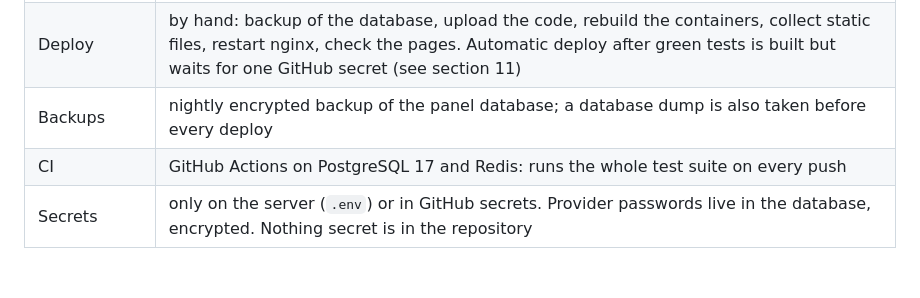
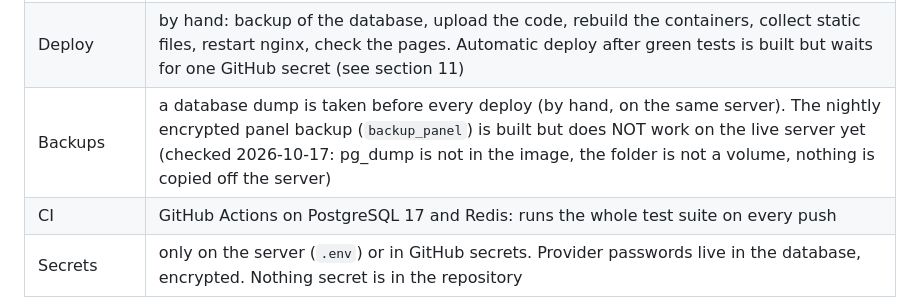
Before and after one commit to Waqar-Azeem-001/Wpanel, a Markdown page: PROJECT_OVERVIEW.md, the part around the change. GitHub-like rendering; blank space fills up the shorter version.

Commit message:
Docs: the nightly panel backup does not work yet on the live server (found by the security check)
Co-Authored-By: Claude Sonnet 5.5 <noreply@anthropic.com>

```diff
--- a/PROJECT_OVERVIEW.md
+++ b/PROJECT_OVERVIEW.md
@@ -30,7 +30,7 @@ Customer / staff -> WHPanel -> cPanel/WHM provider layer -> cPanel hosting serve
 | Hosting server | one cPanel/WHM server (version 11.138, Apache, CloudLinux) holding the customers' websites |
 | Test hosting account | `testing.com` on that server, used for real checks |
 | Deploy | by hand: backup of the database, upload the code, rebuild the containers, collect static files, restart nginx, check the pages. Automatic deploy after green tests is built but waits for one GitHub secret (see section 11) |
-| Backups | nightly encrypted backup of the panel database; a database dump is also taken before every deploy |
+| Backups | a database dump is taken before every deploy (by hand, on the same server). The nightly encrypted panel backup (`backup_panel`) is built but does NOT work on the live server yet (checked 2026-10-17: pg_dump is not in the image, the folder is not a volume, nothing is copied off the server) |
 | CI | GitHub Actions on PostgreSQL 17 and Redis: runs the whole test suite on every push |
 | Secrets | only on the server (`.env`) or in GitHub secrets. Provider passwords live in the database, encrypted. Nothing secret is in the repository |
 
```
Also changed, not shown: ROADMAP.md (+1 -1 lines).
